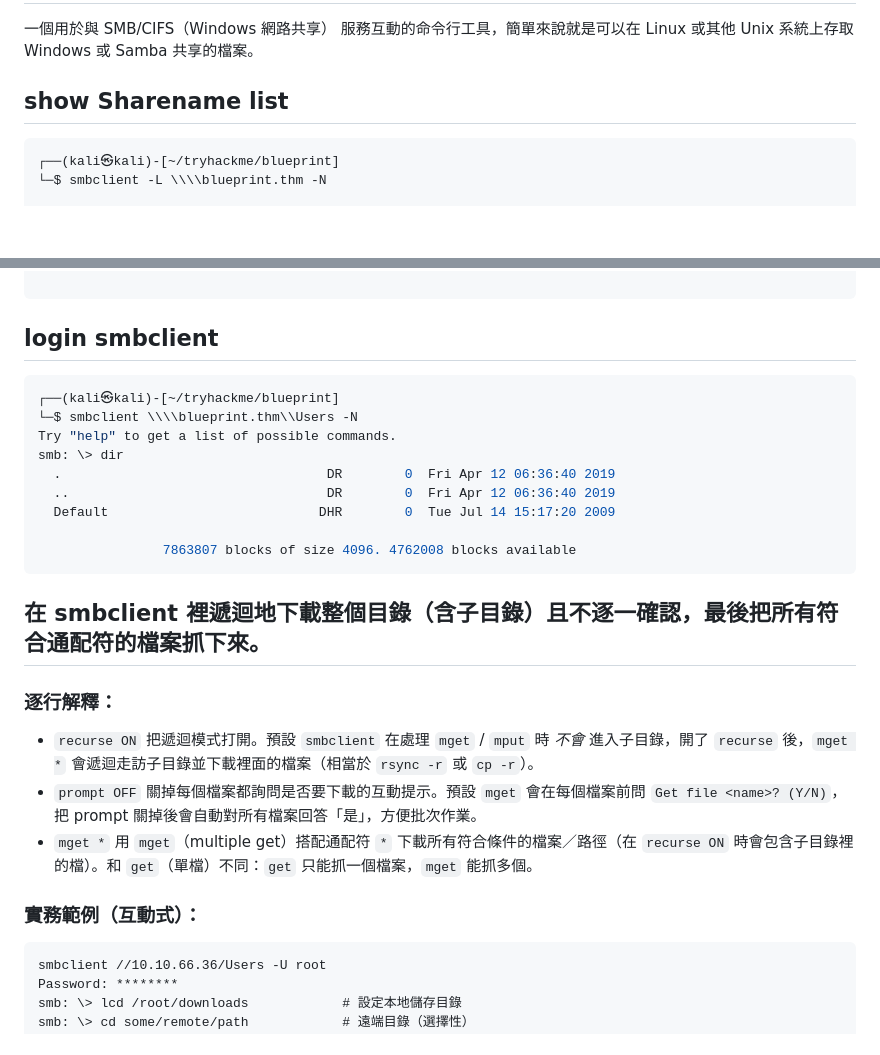
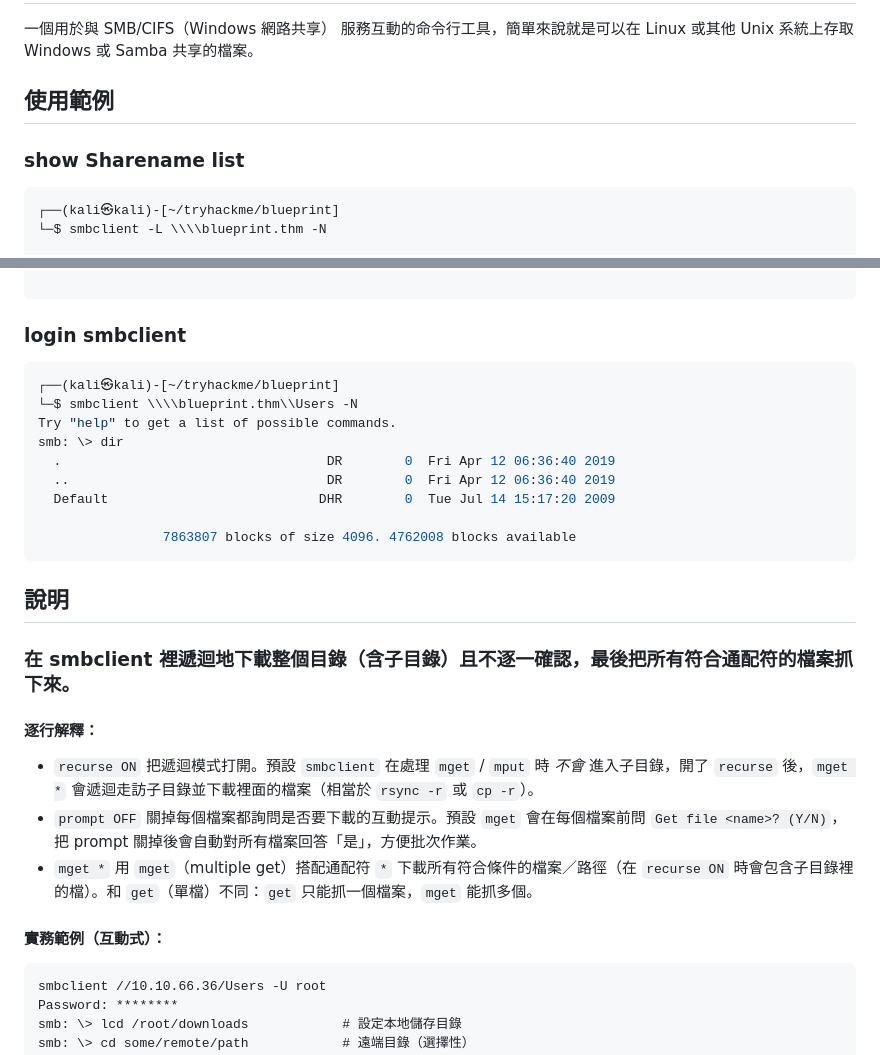
Before and after one commit to numb2too/writeups, a Markdown page: writeups/smbclient/README.md, 2 parts joined by grey strips. Drawn GitHub-style; blank space fills up the shorter version.

Commit message:
調整說明排序

````diff
--- a/writeups/smbclient/README.md
+++ b/writeups/smbclient/README.md
@@ -1,7 +1,8 @@
 # smbclient
 一個用於與 SMB/CIFS（Windows 網路共享） 服務互動的命令行工具，簡單來說就是可以在 Linux 或其他 Unix 系統上存取 Windows 或 Samba 共享的檔案。
 
-## show Sharename list
+## 使用範例
+### show Sharename list
 ```bash
 ┌──(kali㉿kali)-[~/tryhackme/blueprint]
 └─$ smbclient -L \\\\blueprint.thm -N
@@ -19,7 +20,7 @@ Unable to connect with SMB1 -- no workgroup available
 
 ```
 
-## login smbclient
+### login smbclient
 ```bash
 ┌──(kali㉿kali)-[~/tryhackme/blueprint]
 └─$ smbclient \\\\blueprint.thm\\Users -N
@@ -34,10 +35,10 @@ smb: \> dir
 
 
 
+## 說明
+### **在 smbclient 裡遞迴地下載整個目錄（含子目錄）且不逐一確認**，最後把所有符合通配符的檔案抓下來。
 
-## **在 smbclient 裡遞迴地下載整個目錄（含子目錄）且不逐一確認**，最後把所有符合通配符的檔案抓下來。
-
-### 逐行解釋：
+#### 逐行解釋：
 
 * `recurse ON`
   把遞迴模式打開。預設 `smbclient` 在處理 `mget` / `mput` 時 *不會* 進入子目錄，開了 `recurse` 後，`mget *` 會遞迴走訪子目錄並下載裡面的檔案（相當於 `rsync -r` 或 `cp -r`）。
@@ -46,7 +47,7 @@ smb: \> dir
 * `mget *`
   用 `mget`（multiple get）搭配通配符 `*` 下載所有符合條件的檔案／路徑（在 `recurse ON` 時會包含子目錄裡的檔）。和 `get`（單檔）不同：`get` 只能抓一個檔案，`mget` 能抓多個。
 
-### 實務範例（互動式）：
+#### 實務範例（互動式）：
 
 ```
 smbclient //10.10.66.36/Users -U root
````
Also changed, not shown: other parts of writeups/smbclient/README.md (+3 -3 lines).
